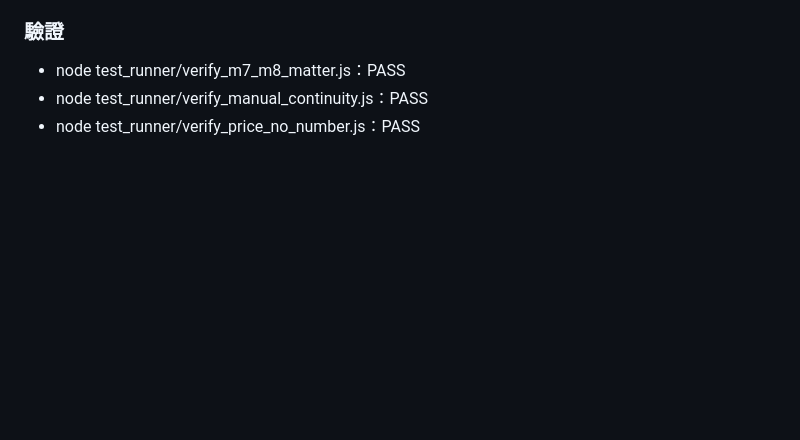
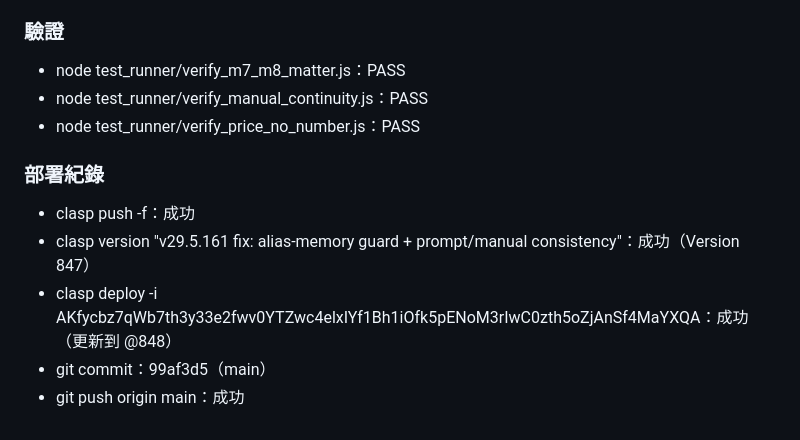
Before and after one commit to FlySamTW/monitor-linebot, a Markdown page: DEVELOPMENT_LOG.md, the part around the change. Drawn GitHub-style; blank space fills up the shorter version.

Commit message:
docs: add v29.5.161 deployment record

```diff
--- a/DEVELOPMENT_LOG.md
+++ b/DEVELOPMENT_LOG.md
@@ -317,3 +317,9 @@ callLLMWithRetry(userMessage, [...history, userMsgObj], ...)
 - node test_runner/verify_m7_m8_matter.js：PASS
 - node test_runner/verify_manual_continuity.js：PASS
 - node test_runner/verify_price_no_number.js：PASS
+### 部署紀錄
+- clasp push -f：成功
+- clasp version "v29.5.161 fix: alias-memory guard + prompt/manual consistency"：成功（Version 847）
+- clasp deploy -i AKfycbz7qWb7th3y33e2fwv0YTZwc4elxIYf1Bh1iOfk5pENoM3rIwC0zth5oZjAnSf4MaYXQA：成功（更新到 @848）
+- git commit：99af3d5（main）
+- git push origin main：成功
```
